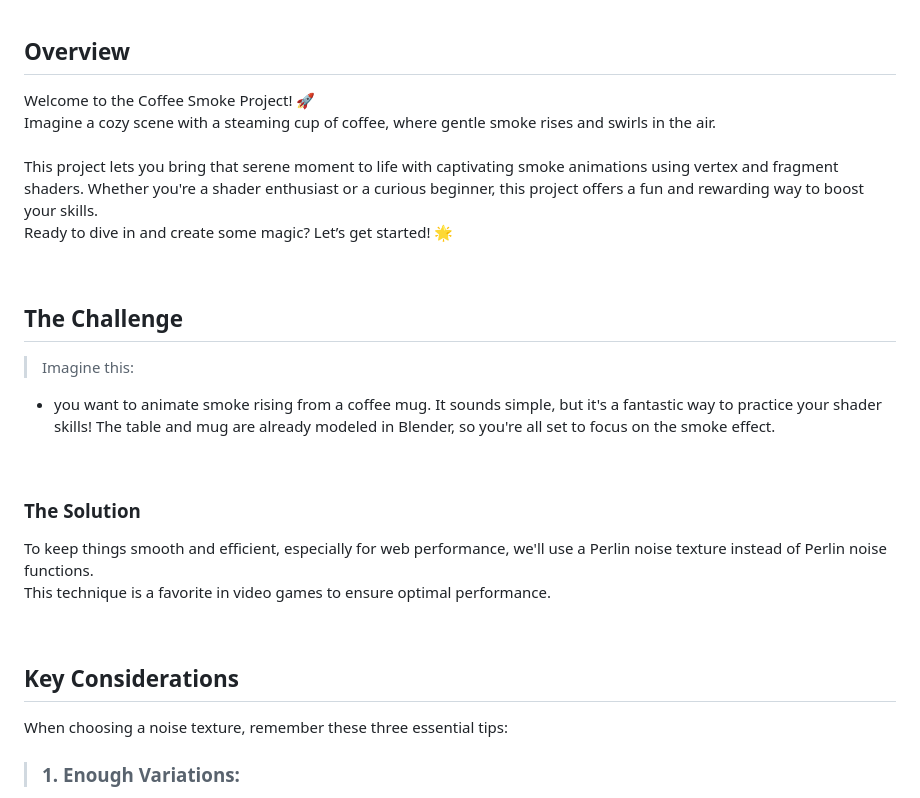
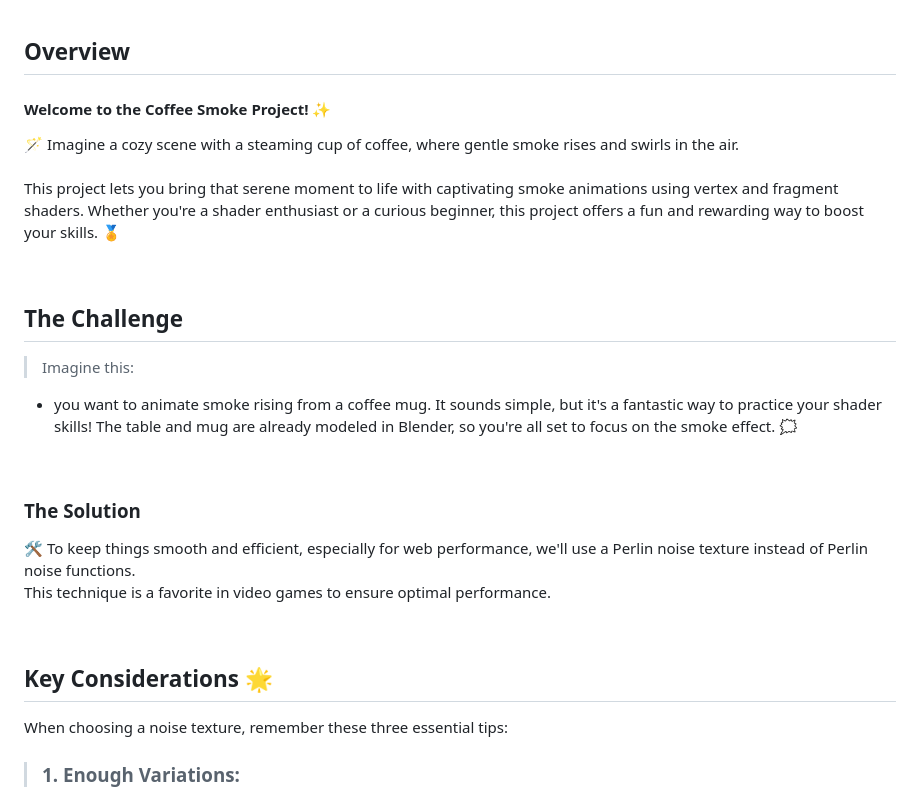
Before and after one commit to ShahramShakiba/Coffee-Smoke-p21, a Markdown page: README.md, the part around one of its changes. Drawn GitHub-style.

```diff
--- a/README.md
+++ b/README.md
@@ -18,22 +18,23 @@
 <br/>
 
 ## Overview
-Welcome to the Coffee Smoke Project! 🚀 <br/> Imagine a cozy scene with a steaming cup of coffee, where gentle smoke rises and swirls in the air. <br/> <br/> This project lets you bring that serene moment to life with captivating smoke animations using vertex and fragment shaders. Whether you're a shader enthusiast or a curious beginner, this project offers a fun and rewarding way to boost your skills. <br/> Ready to dive in and create some magic? Let’s get started! 🌟
+#### Welcome to the Coffee Smoke Project! ✨ <br/>
+🪄 Imagine a cozy scene with a steaming cup of coffee, where gentle smoke rises and swirls in the air. <br/> <br/> This project lets you bring that serene moment to life with captivating smoke animations using vertex and fragment shaders. Whether you're a shader enthusiast or a curious beginner, this project offers a fun and rewarding way to boost your skills. 🏅
 
 <br/>
 
 ## The Challenge
 > Imagine this:
-  - you want to animate smoke rising from a coffee mug. It sounds simple, but it's a fantastic way to practice your shader skills! The table and mug are already modeled in Blender, so you're all set to focus on the smoke effect.
+  - you want to animate smoke rising from a coffee mug. It sounds simple, but it's a fantastic way to practice your shader skills! The table and mug are already modeled in Blender, so you're all set to focus on the smoke effect. 🗯️
 
 <br/>
 
 ### The Solution
-To keep things smooth and efficient, especially for web performance, we'll use a Perlin noise texture instead of Perlin noise functions. <br/> This technique is a favorite in video games to ensure optimal performance.
+🛠️ To keep things smooth and efficient, especially for web performance, we'll use a Perlin noise texture instead of Perlin noise functions. <br/> This technique is a favorite in video games to ensure optimal performance.
 
 <br/>
 
-## Key Considerations
+## Key Considerations 🌟
 When choosing a noise texture, remember these three essential tips:
 > ### 1. Enough Variations: <br/>
   - Ensure your texture has ample variations to avoid repetitive patterns and keep the smoke looking realistic.<br/> <br/>
```
Also changed, not shown: other parts of README.md (+4 -4 lines).
